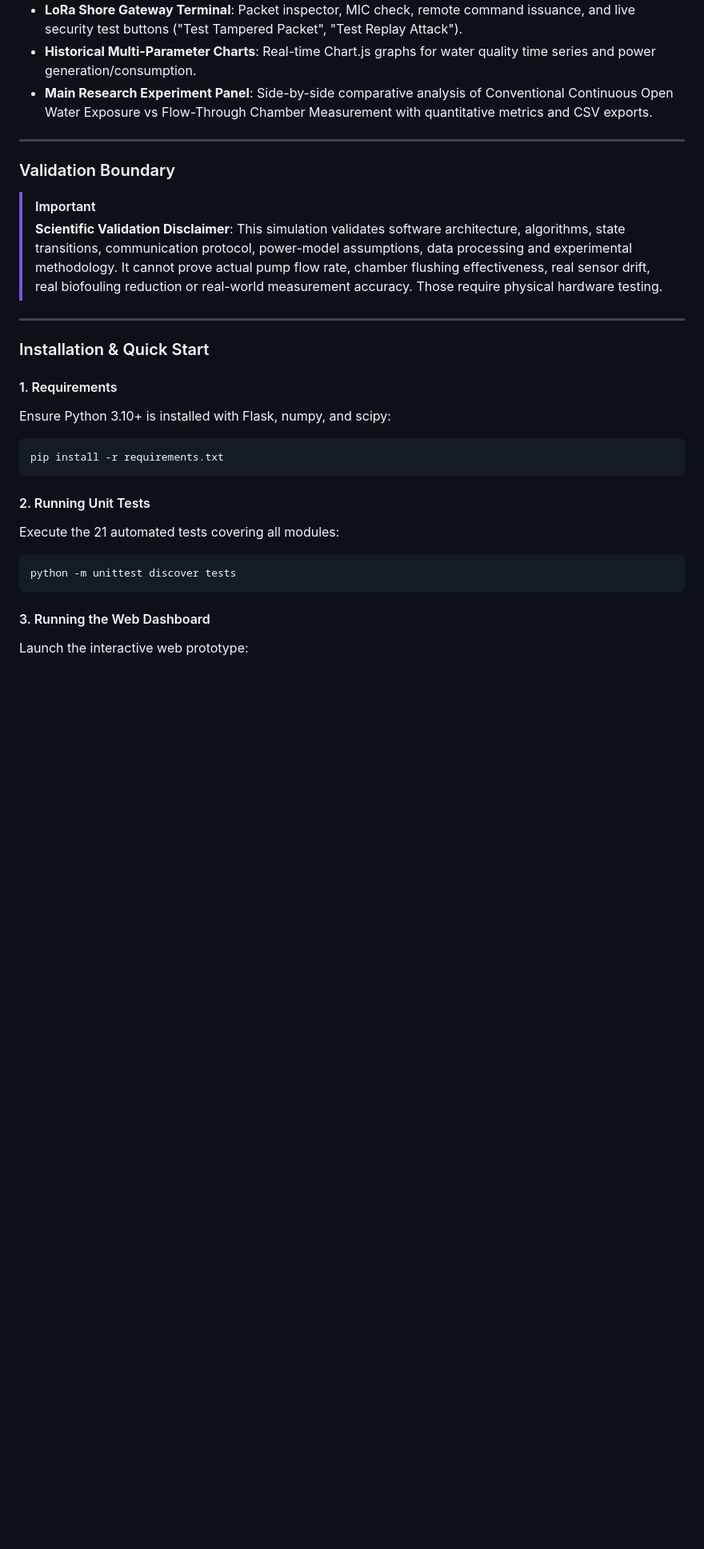
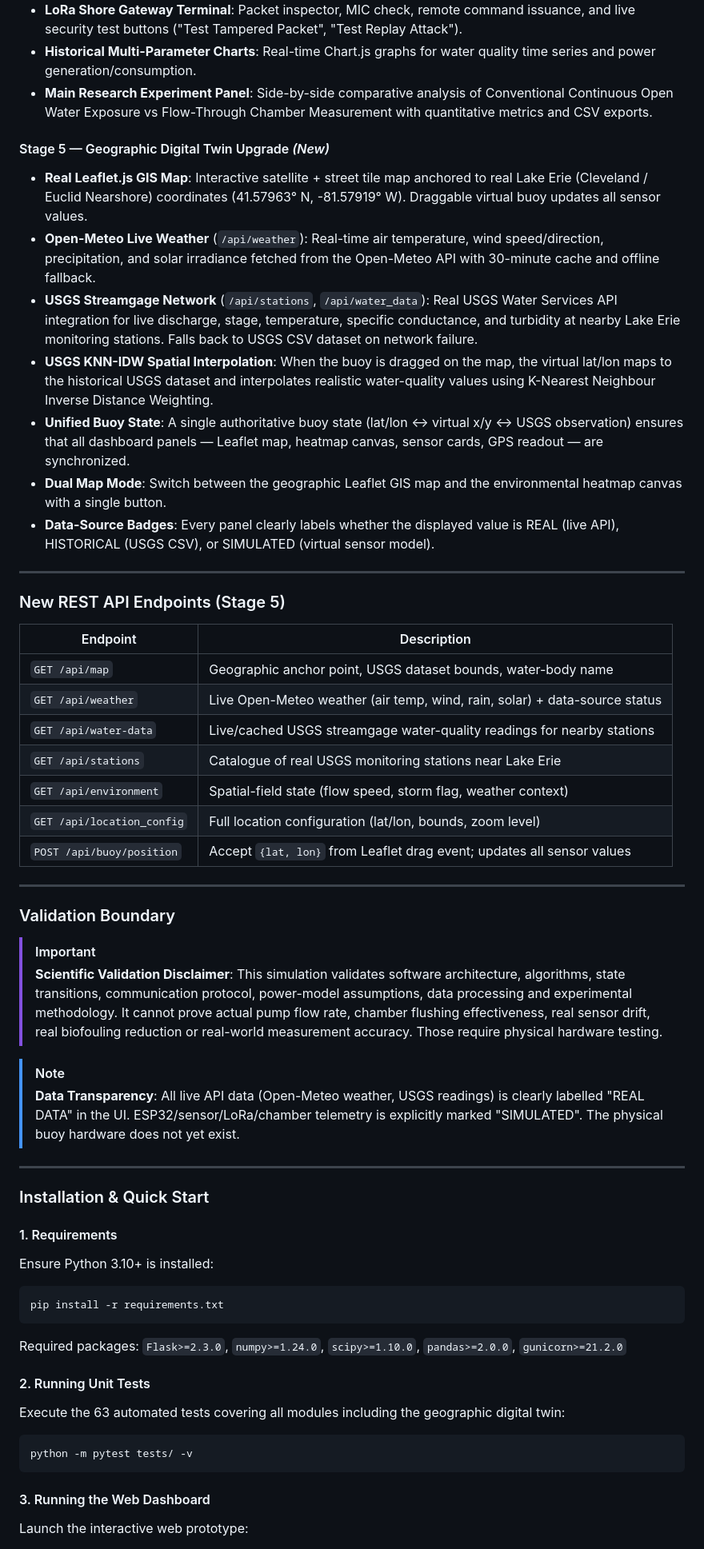
Before and after one commit to PRAMITH-25/BUOY, a Markdown page: README.md, the part around one of its changes. Shown at 80% size. Rendered like a GitHub page; blank space fills up the shorter version.

Commit message:
Integrate geographic digital twin with real-world data

````diff
--- a/README.md
+++ b/README.md
@@ -44,6 +55,29 @@ A comprehensive digital software prototype for the planned solar-powered autonom
 - **Historical Multi-Parameter Charts**: Real-time Chart.js graphs for water quality time series and power generation/consumption.
 - **Main Research Experiment Panel**: Side-by-side comparative analysis of Conventional Continuous Open Water Exposure vs Flow-Through Chamber Measurement with quantitative metrics and CSV exports.
 
+#### Stage 5 — Geographic Digital Twin Upgrade *(New)*
+- **Real Leaflet.js GIS Map**: Interactive satellite + street tile map anchored to real Lake Erie (Cleveland / Euclid Nearshore) coordinates (41.57963° N, -81.57919° W). Draggable virtual buoy updates all sensor values.
+- **Open-Meteo Live Weather** (`/api/weather`): Real-time air temperature, wind speed/direction, precipitation, and solar irradiance fetched from the Open-Meteo API with 30-minute cache and offline fallback.
+- **USGS Streamgage Network** (`/api/stations`, `/api/water_data`): Real USGS Water Services API integration for live discharge, stage, temperature, specific conductance, and turbidity at nearby Lake Erie monitoring stations. Falls back to USGS CSV dataset on network failure.
+- **USGS KNN-IDW Spatial Interpolation**: When the buoy is dragged on the map, the virtual lat/lon maps to the historical USGS dataset and interpolates realistic water-quality values using K-Nearest Neighbour Inverse Distance Weighting.
+- **Unified Buoy State**: A single authoritative buoy state (lat/lon ↔ virtual x/y ↔ USGS observation) ensures that all dashboard panels — Leaflet map, heatmap canvas, sensor cards, GPS readout — are synchronized.
+- **Dual Map Mode**: Switch between the geographic Leaflet GIS map and the environmental heatmap canvas with a single button.
+- **Data-Source Badges**: Every panel clearly labels whether the displayed value is REAL (live API), HISTORICAL (USGS CSV), or SIMULATED (virtual sensor model).
+
+---
+
+### New REST API Endpoints (Stage 5)
+
+| Endpoint | Description |
+|---|---|
+| `GET /api/map` | Geographic anchor point, USGS dataset bounds, water-body name |
+| `GET /api/weather` | Live Open-Meteo weather (air temp, wind, rain, solar) + data-source status |
+| `GET /api/water-data` | Live/cached USGS streamgage water-quality readings for nearby stations |
+| `GET /api/stations` | Catalogue of real USGS monitoring stations near Lake Erie |
+| `GET /api/environment` | Spatial-field state (flow speed, storm flag, weather context) |
+| `GET /api/location_config` | Full location configuration (lat/lon, bounds, zoom level) |
+| `POST /api/buoy/position` | Accept `{lat, lon}` from Leaflet drag event; updates all sensor values |
+
 ---
 
 ### Validation Boundary
@@ -53,20 +87,24 @@ A comprehensive digital software prototype for the planned solar-powered autonom
 > This simulation validates software architecture, algorithms, state transitions, communication protocol, power-model assumptions, data processing and experimental methodology.
 > It cannot prove actual pump flow rate, chamber flushing effectiveness, real sensor drift, real biofouling reduction or real-world measurement accuracy. Those require physical hardware testing.
 
+> [!NOTE]
+> **Data Transparency**: All live API data (Open-Meteo weather, USGS readings) is clearly labelled "REAL DATA" in the UI. ESP32/sensor/LoRa/chamber telemetry is explicitly marked "SIMULATED". The physical buoy hardware does not yet exist.
+
 ---
 
 ### Installation & Quick Start
 
 #### 1. Requirements
-Ensure Python 3.10+ is installed with Flask, numpy, and scipy:
+Ensure Python 3.10+ is installed:
 ```bash
 pip install -r requirements.txt
 ```
+Required packages: `Flask>=2.3.0`, `numpy>=1.24.0`, `scipy>=1.10.0`, `pandas>=2.0.0`, `gunicorn>=21.2.0`
 
 #### 2. Running Unit Tests
-Execute the 21 automated tests covering all modules:
+Execute the 63 automated tests covering all modules including the geographic digital twin:
 ```bash
-python -m unittest discover tests
+python -m pytest tests/ -v
 ```
 
 #### 3. Running the Web Dashboard
````
Also changed, not shown: other parts of README.md (+21 -4 lines).
